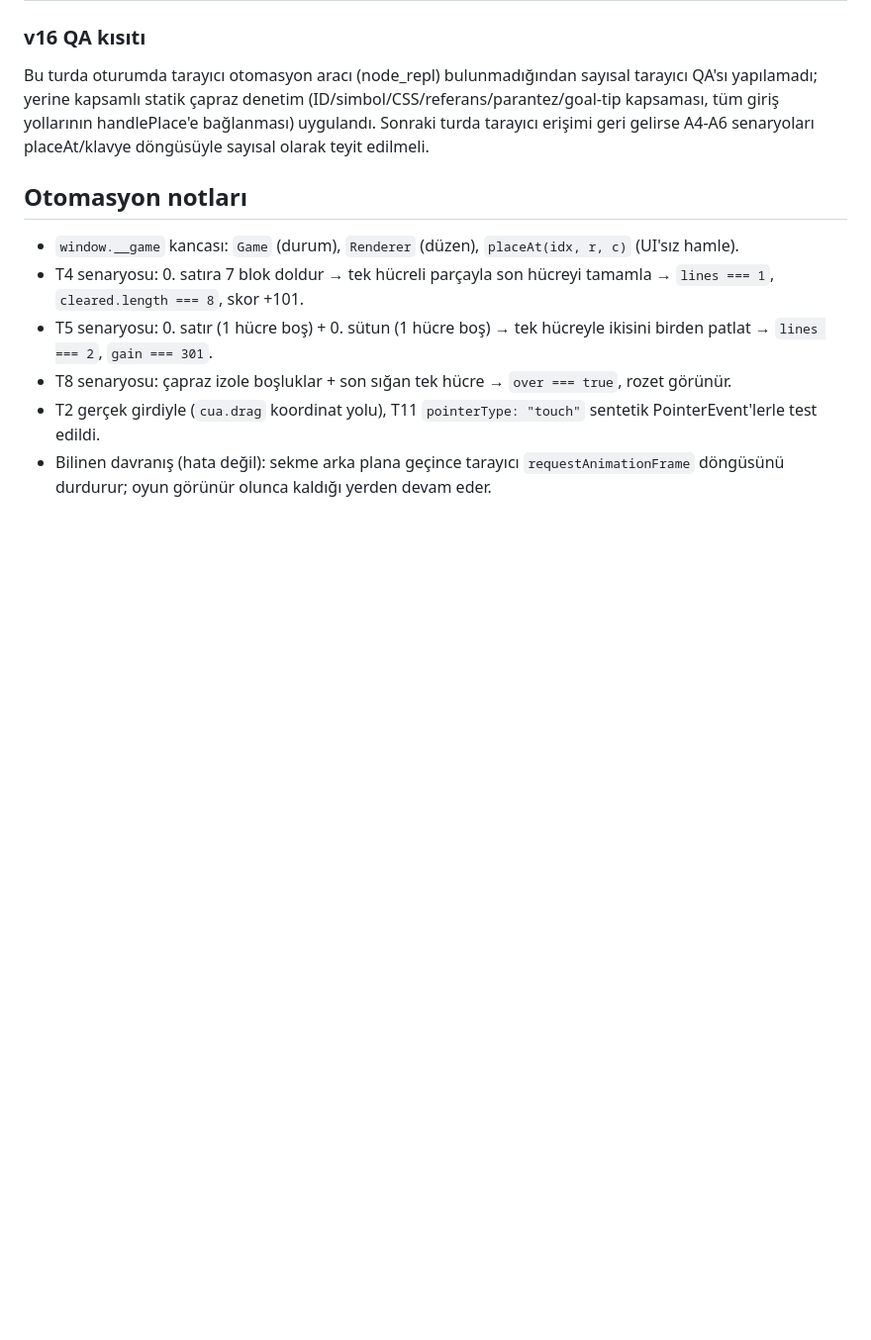
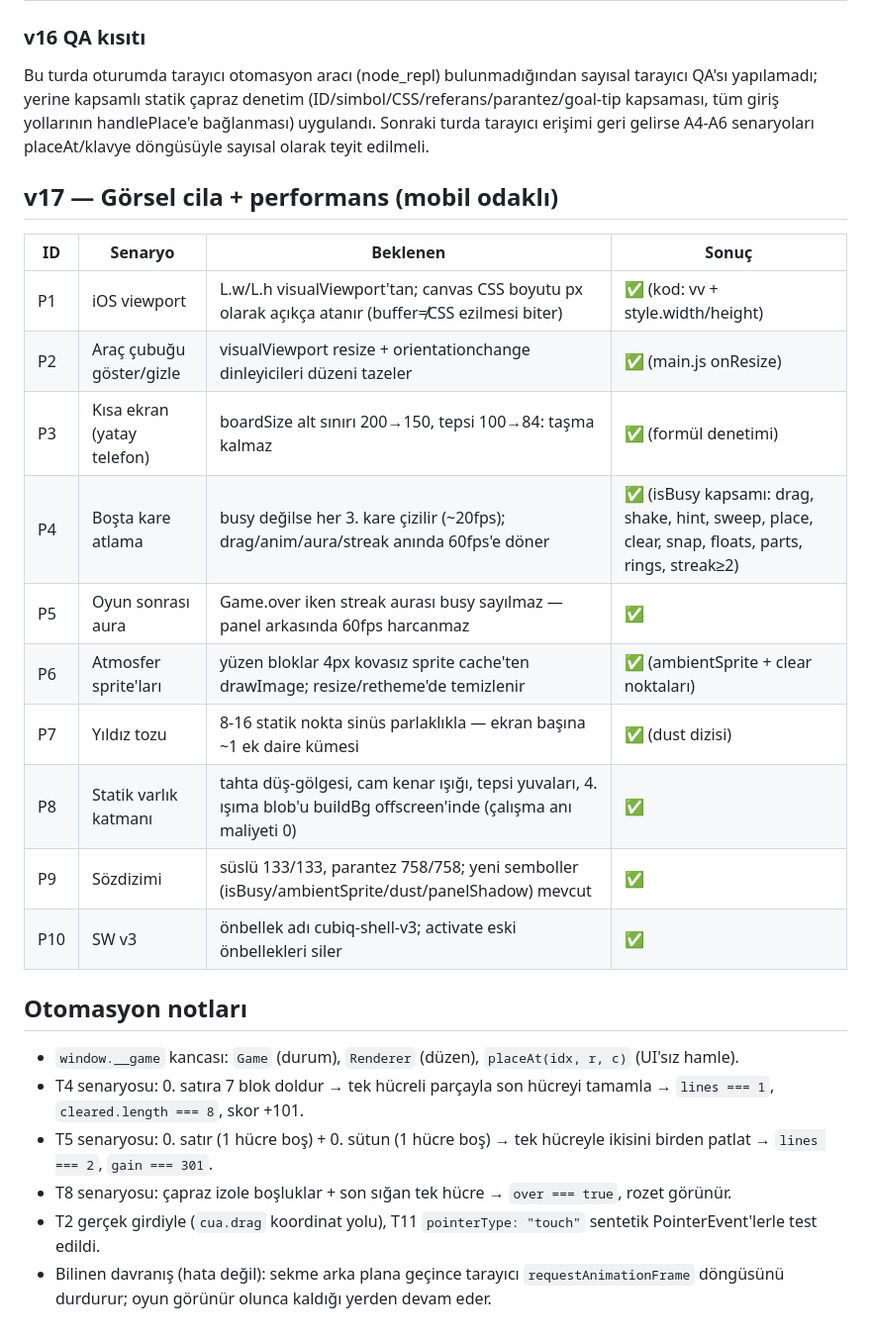
Before and after one commit to kaancetin3141/cubiq, a Markdown page: docs/test-plan.md, the part around the change. Shown at 99% size. Drawn GitHub-style; blank space fills up the shorter version.

Commit message:
v17: mobil viewport duzeltme + idle throttle + statik varlik cilasi (docs/test-plan.md)

```diff
--- a/docs/test-plan.md
+++ b/docs/test-plan.md
@@ -217,6 +217,21 @@ Tüm testler gerçek tarayıcıda (ZCode uygulama içi Chromium, masaüstü 1024
 
 Bu turda oturumda tarayıcı otomasyon aracı (node_repl) bulunmadığından sayısal tarayıcı QA'sı yapılamadı; yerine kapsamlı statik çapraz denetim (ID/simbol/CSS/referans/parantez/goal-tip kapsaması, tüm giriş yollarının handlePlace'e bağlanması) uygulandı. Sonraki turda tarayıcı erişimi geri gelirse A4-A6 senaryoları placeAt/klavye döngüsüyle sayısal olarak teyit edilmeli.
 
+## v17 — Görsel cila + performans (mobil odaklı)
+
+| ID | Senaryo | Beklenen | Sonuç |
+|---|---|---|---|
+| P1 | iOS viewport | L.w/L.h visualViewport'tan; canvas CSS boyutu px olarak açıkça atanır (buffer≠CSS ezilmesi biter) | ✅ (kod: vv + style.width/height) |
+| P2 | Araç çubuğu göster/gizle | visualViewport resize + orientationchange dinleyicileri düzeni tazeler | ✅ (main.js onResize) |
+| P3 | Kısa ekran (yatay telefon) | boardSize alt sınırı 200→150, tepsi 100→84: taşma kalmaz | ✅ (formül denetimi) |
+| P4 | Boşta kare atlama | busy değilse her 3. kare çizilir (~20fps); drag/anim/aura/streak anında 60fps'e döner | ✅ (isBusy kapsamı: drag, shake, hint, sweep, place, clear, snap, floats, parts, rings, streak≥2) |
+| P5 | Oyun sonrası aura | Game.over iken streak aurası busy sayılmaz — panel arkasında 60fps harcanmaz | ✅ |
+| P6 | Atmosfer sprite'ları | yüzen bloklar 4px kovasız sprite cache'ten drawImage; resize/retheme'de temizlenir | ✅ (ambientSprite + clear noktaları) |
+| P7 | Yıldız tozu | 8-16 statik nokta sinüs parlaklıkla — ekran başına ~1 ek daire kümesi | ✅ (dust dizisi) |
+| P8 | Statik varlık katmanı | tahta düş-gölgesi, cam kenar ışığı, tepsi yuvaları, 4. ışıma blob'u buildBg offscreen'inde (çalışma anı maliyeti 0) | ✅ |
+| P9 | Sözdizimi | süslü 133/133, parantez 758/758; yeni semboller (isBusy/ambientSprite/dust/panelShadow) mevcut | ✅ |
+| P10 | SW v3 | önbellek adı cubiq-shell-v3; activate eski önbellekleri siler | ✅ |
+
 ## Otomasyon notları
 
 - `window.__game` kancası: `Game` (durum), `Renderer` (düzen), `placeAt(idx, r, c)` (UI'sız hamle).
```
